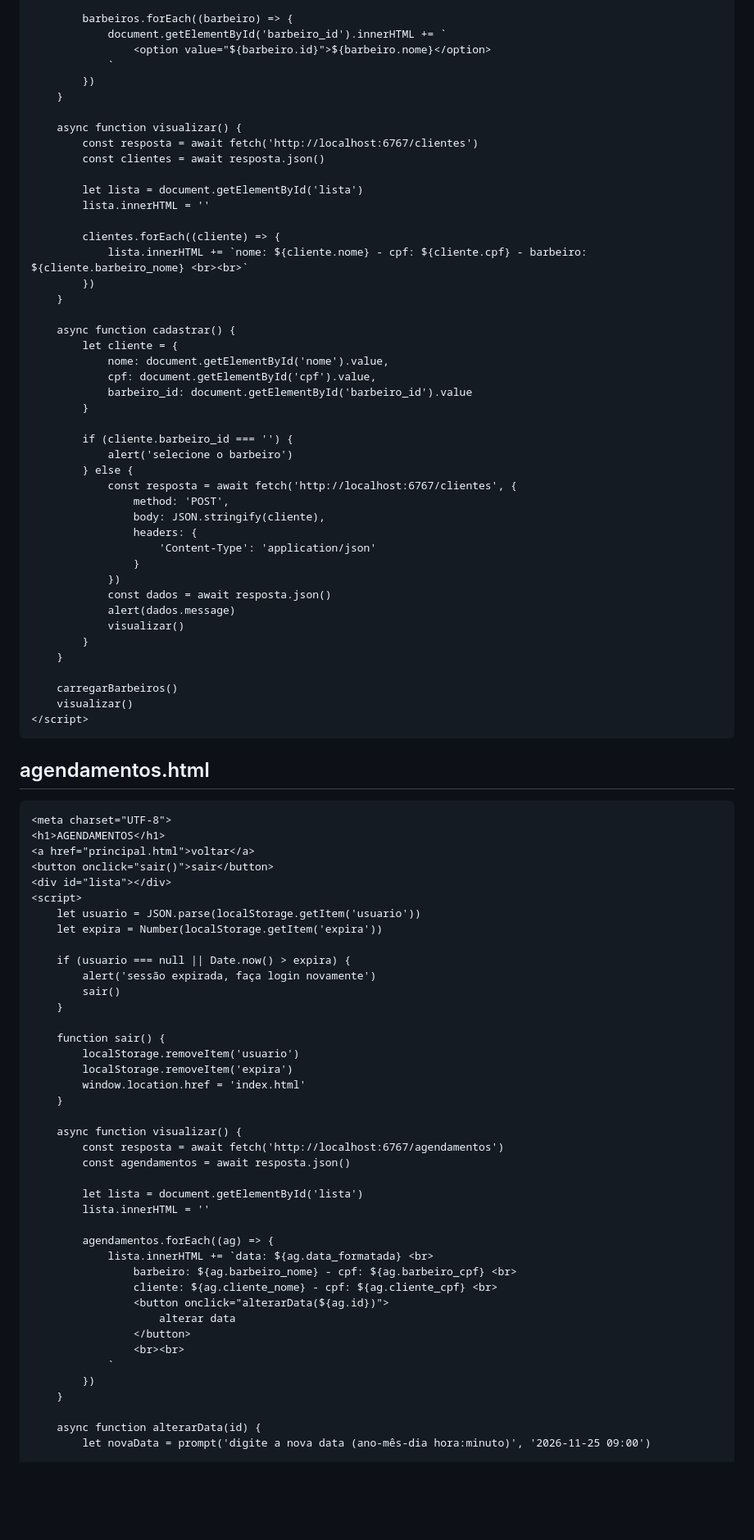
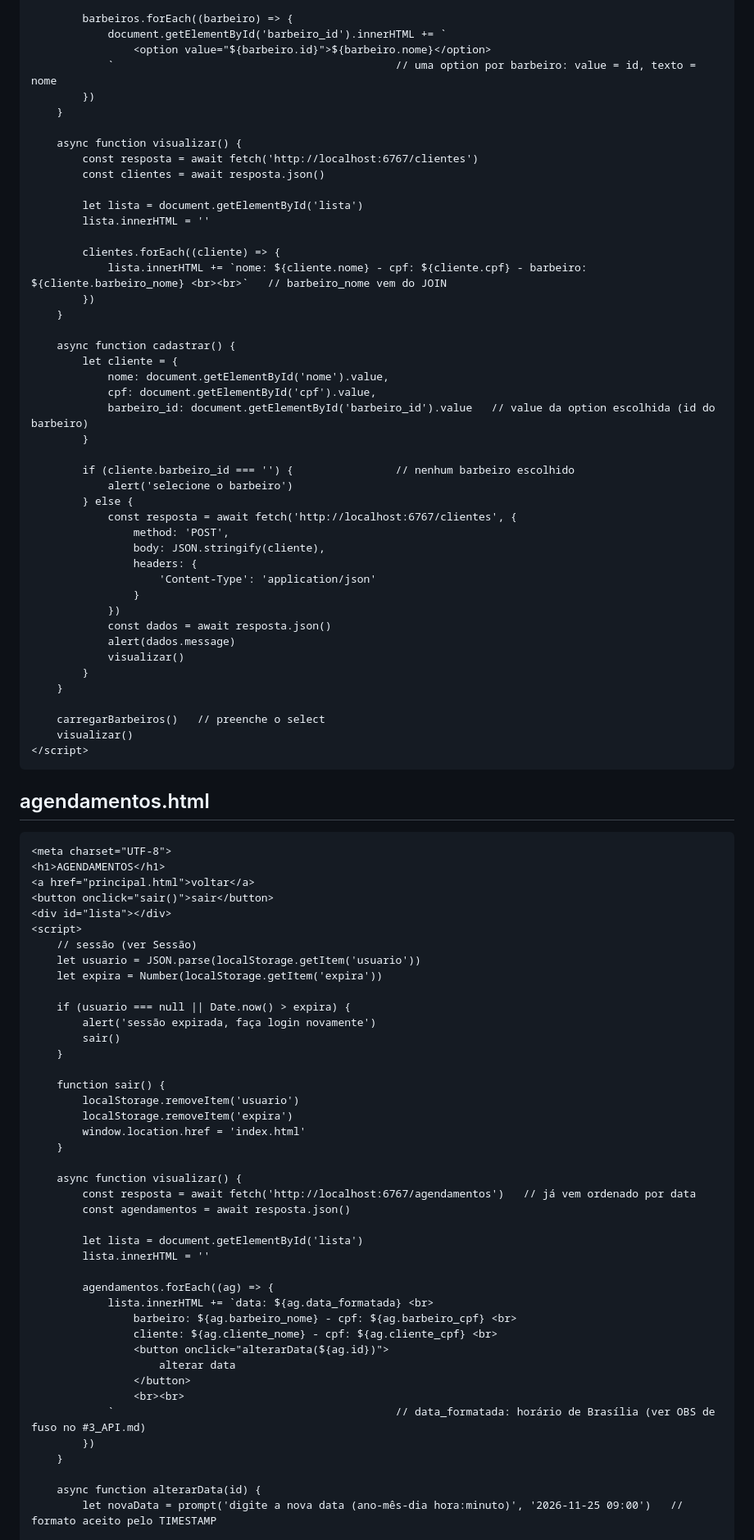
Before and after one commit to marcossc-beep/nome_sobrenome, a Markdown page: documentação/Documentação Simplificada/#5_FRONT.md, the part around one of its changes. Shown at 82% size. GitHub-like rendering; blank space fills up the shorter version.

````diff
--- a/documentação/Documentação Simplificada/#5_FRONT.md
+++ b/documentação/Documentação Simplificada/#5_FRONT.md
@@ -277,7 +275,7 @@ O `<select>` mostra o nome do barbeiro e envia o `id` dele (`value`) como `barbe
         barbeiros.forEach((barbeiro) => {
             document.getElementById('barbeiro_id').innerHTML += `
                 <option value="${barbeiro.id}">${barbeiro.nome}</option>
-            `
+            `                                            // uma option por barbeiro: value = id, texto = nome
         })
     }
 
@@ -289,7 +287,7 @@ O `<select>` mostra o nome do barbeiro e envia o `id` dele (`value`) como `barbe
         lista.innerHTML = ''
 
         clientes.forEach((cliente) => {
-            lista.innerHTML += `nome: ${cliente.nome} - cpf: ${cliente.cpf} - barbeiro: ${cliente.barbeiro_nome} <br><br>`
+            lista.innerHTML += `nome: ${cliente.nome} - cpf: ${cliente.cpf} - barbeiro: ${cliente.barbeiro_nome} <br><br>`   // barbeiro_nome vem do JOIN
         })
     }
 
@@ -297,10 +295,10 @@ O `<select>` mostra o nome do barbeiro e envia o `id` dele (`value`) como `barbe
         let cliente = {
             nome: document.getElementById('nome').value,
             cpf: document.getElementById('cpf').value,
-            barbeiro_id: document.getElementById('barbeiro_id').value
+            barbeiro_id: document.getElementById('barbeiro_id').value   // value da option escolhida (id do barbeiro)
         }
 
-        if (cliente.barbeiro_id === '') {
+        if (cliente.barbeiro_id === '') {                // nenhum barbeiro escolhido
             alert('selecione o barbeiro')
         } else {
             const resposta = await fetch('http://localhost:6767/clientes', {
@@ -316,7 +314,7 @@ O `<select>` mostra o nome do barbeiro e envia o `id` dele (`value`) como `barbe
         }
     }
 
-    carregarBarbeiros()
+    carregarBarbeiros()   // preenche o select
     visualizar()
 </script>
 ```
@@ -330,6 +328,7 @@ O `<select>` mostra o nome do barbeiro e envia o `id` dele (`value`) como `barbe
 <button onclick="sair()">sair</button>
 <div id="lista"></div>
 <script>
+    // sessão (ver Sessão)
     let usuario = JSON.parse(localStorage.getItem('usuario'))
     let expira = Number(localStorage.getItem('expira'))
 
@@ -345,7 +344,7 @@ O `<select>` mostra o nome do barbeiro e envia o `id` dele (`value`) como `barbe
     }
 
     async function visualizar() {
-        const resposta = await fetch('http://localhost:6767/agendamentos')
+        const resposta = await fetch('http://localhost:6767/agendamentos')   // já vem ordenado por data
         const agendamentos = await resposta.json()
 
         let lista = document.getElementById('lista')
@@ -359,12 +358,12 @@ O `<select>` mostra o nome do barbeiro e envia o `id` dele (`value`) como `barbe
                     alterar data
                 </button>
                 <br><br>
-            `
+            `                                            // data_formatada: horário de Brasília (ver OBS de fuso no #3_API.md)
         })
     }
 
     async function alterarData(id) {
-        let novaData = prompt('digite a nova data (ano-mês-dia hora:minuto)', '2026-11-25 09:00')
+        let novaData = prompt('digite a nova data (ano-mês-dia hora:minuto)', '2026-11-25 09:00')   // formato aceito pelo TIMESTAMP
 
         const resposta = await fetch(`http://localhost:6767/agendamentos/${id}`, {
             method: 'PUT',
````
Also changed, not shown: other parts of documentação/Documentação Simplificada/#5_FRONT.md (+46 -51 lines).
